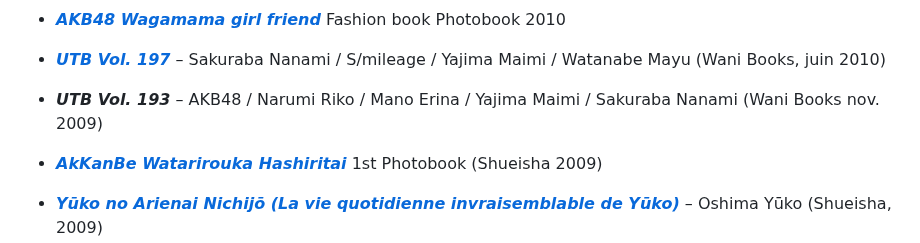
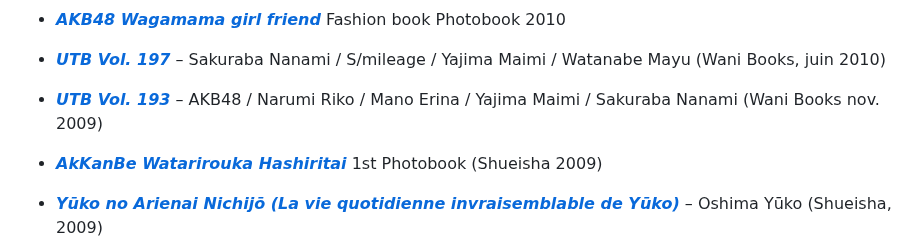
Before and after one commit to datocci/bibliotheque, a Markdown page: etagere_01_droite_haute.md, the part around the change. GitHub-like rendering.

```diff
--- a/etagere_01_droite_haute.md
+++ b/etagere_01_droite_haute.md
@@ -55,7 +55,7 @@ première étagère droite haut
 
 * ***[UTB Vol. 197](livres/UTB-Vol-197.html)*** – Sakuraba Nanami / S/mileage / Yajima Maimi / Watanabe Mayu (Wani Books, juin 2010)
 
-* ***UTB Vol. 193*** – AKB48 / Narumi Riko / Mano Erina / Yajima Maimi / Sakuraba Nanami (Wani Books nov. 2009)
+* ***[UTB Vol. 193](livres/UTB-Vol-193.html)*** – AKB48 / Narumi Riko / Mano Erina / Yajima Maimi / Sakuraba Nanami (Wani Books nov. 2009)
 
 * ***[AkKanBe Watarirouka Hashiritai](livres/AkKanBe-Watarirouka-Hashiritai.html)*** 1st Photobook (Shueisha 2009)
 
```
